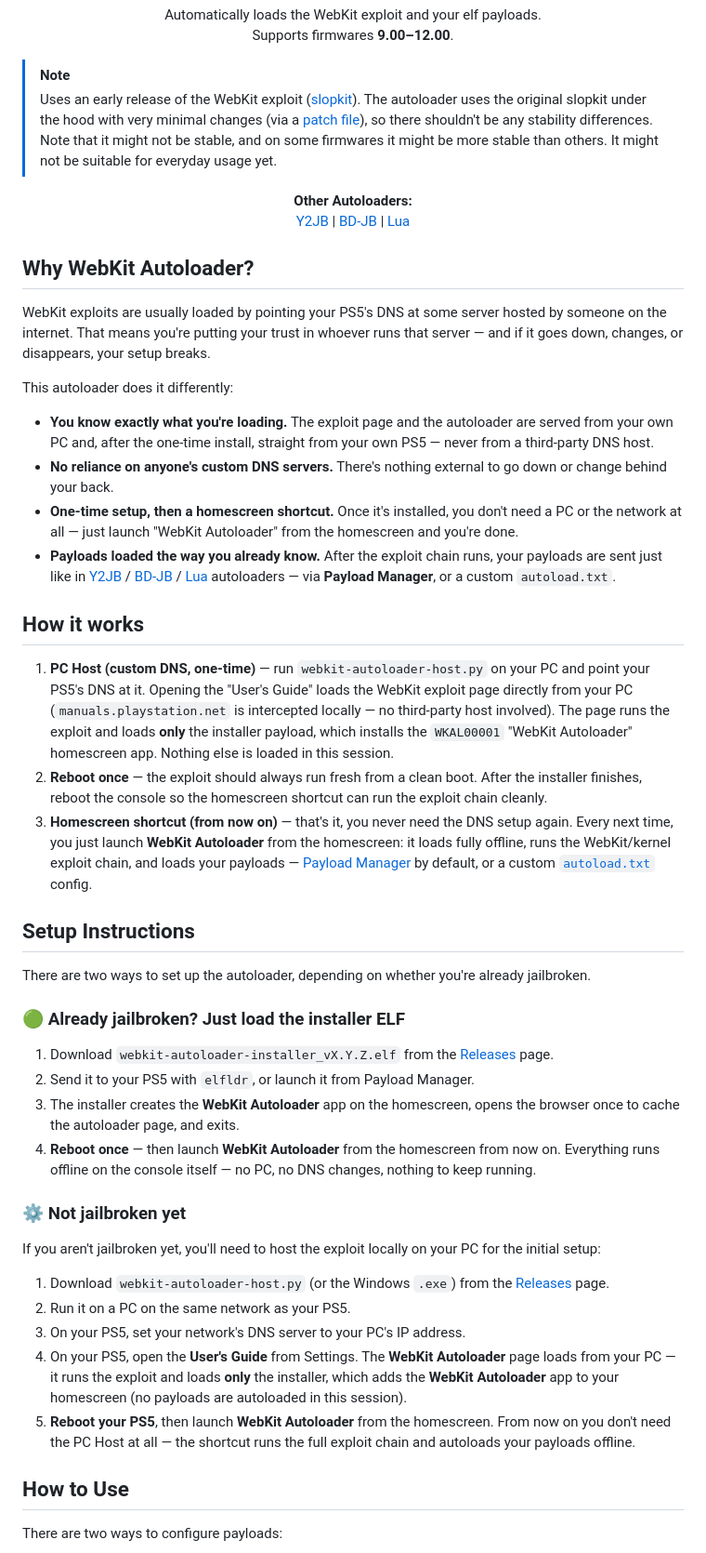
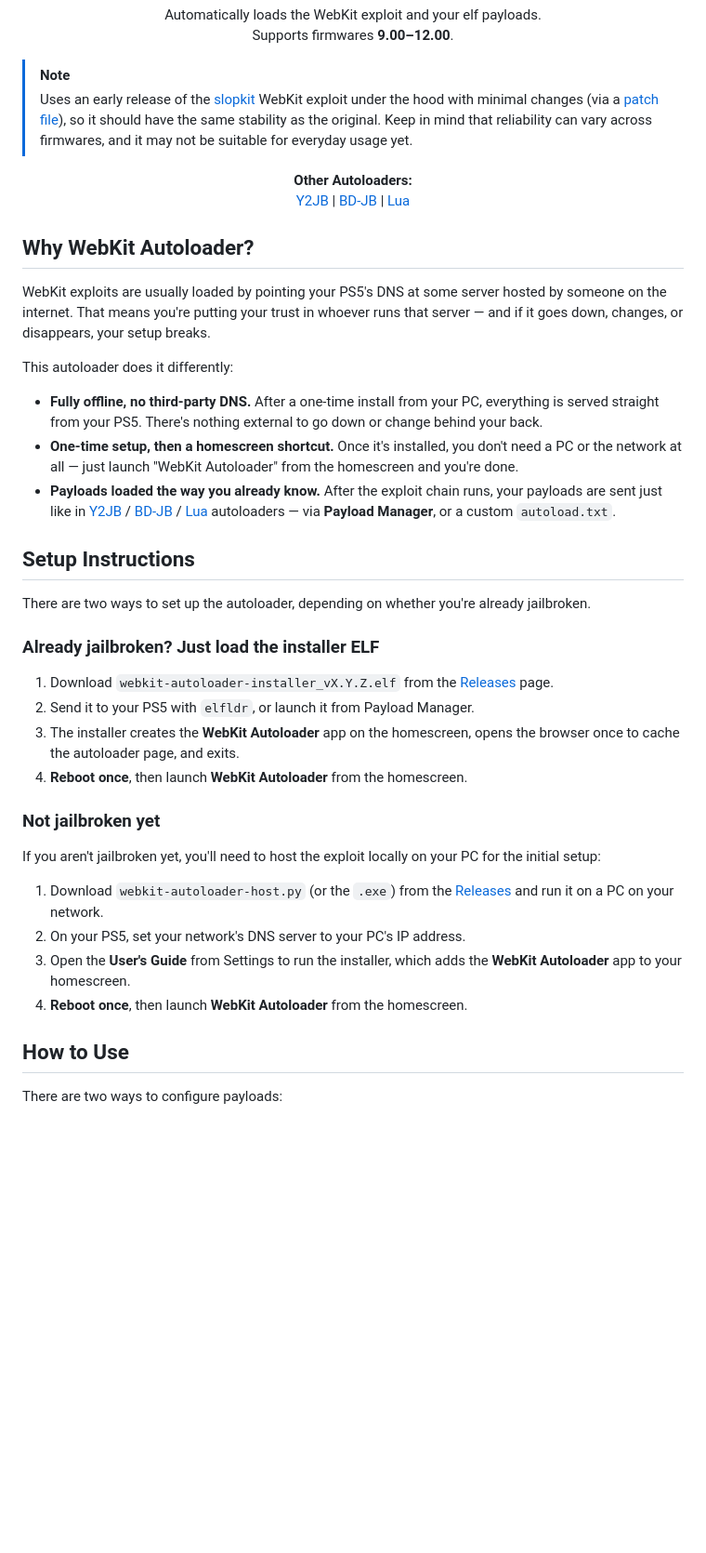
Before and after one commit to 0L1v3DaD/ps5-webkit-autoloader, a Markdown page: README.md, the part around one of its changes. Shown at 93% size. Drawn GitHub-style; blank space fills up the shorter version.

Commit message:
docs: streamline and condense README

```diff
--- a/README.md
+++ b/README.md
@@ -6,8 +6,7 @@
 <p align="center">Automatically loads the WebKit exploit and your elf payloads.<br>Supports firmwares <b>9.00&ndash;12.00</b>.</p>
 
 > [!NOTE]
-> Uses an early release of the WebKit exploit ([slopkit](https://github.com/jordyidk/slopkit)).
-> The autoloader uses the original slopkit under the hood with very minimal changes (via a [patch file](https://github.com/itsPLK/ps5-webkit-autoloader/blob/main/tools/slopkit-autoload.patch)), so there shouldn't be any stability differences. Note that it might not be stable, and on some firmwares it might be more stable than others. It might not be suitable for everyday usage yet.
+> Uses an early release of the [slopkit](https://github.com/jordyidk/slopkit) WebKit exploit under the hood with minimal changes (via a [patch file](https://github.com/itsPLK/ps5-webkit-autoloader/blob/main/tools/slopkit-autoload.patch)), so it should have the same stability as the original. Keep in mind that reliability can vary across firmwares, and it may not be suitable for everyday usage yet.
 
 <p align="center">
     <b>Other Autoloaders:</b><br>
@@ -22,37 +21,29 @@ WebKit exploits are usually loaded by pointing your PS5's DNS at some server hos
 
 This autoloader does it differently:
 
-- **You know exactly what you're loading.** The exploit page and the autoloader are served from your own PC and, after the one-time install, straight from your own PS5 — never from a third-party DNS host.
-- **No reliance on anyone's custom DNS servers.** There's nothing external to go down or change behind your back.
+- **Fully offline, no third-party DNS.** After a one-time install from your PC, everything is served straight from your PS5. There's nothing external to go down or change behind your back.
 - **One-time setup, then a homescreen shortcut.** Once it's installed, you don't need a PC or the network at all — just launch "WebKit Autoloader" from the homescreen and you're done.
 - **Payloads loaded the way you already know.** After the exploit chain runs, your payloads are sent just like in [Y2JB](https://github.com/itsPLK/ps5-y2jb-autoloader) / [BD-JB](https://github.com/itsPLK/ps5-bdjb-autoloader) / [Lua](https://github.com/itsPLK/ps5-lua-autoloader) autoloaders — via **Payload Manager**, or a custom `autoload.txt`.
-
-## How it works
-
-1. **PC Host (custom DNS, one-time)** — run `webkit-autoloader-host.py` on your PC and point your PS5's DNS at it. Opening the "User's Guide" loads the WebKit exploit page directly from your PC (`manuals.playstation.net` is intercepted locally — no third-party host involved). The page runs the exploit and loads **only** the installer payload, which installs the `WKAL00001` "WebKit Autoloader" homescreen app. Nothing else is loaded in this session.
-2. **Reboot once** — the exploit should always run fresh from a clean boot. After the installer finishes, reboot the console so the homescreen shortcut can run the exploit chain cleanly.
-3. **Homescreen shortcut (from now on)** — that's it, you never need the DNS setup again. Every next time, you just launch **WebKit Autoloader** from the homescreen: it loads fully offline, runs the WebKit/kernel exploit chain, and loads your payloads — [Payload Manager](https://github.com/itsPLK/ps5-payload-manager) by default, or a custom [`autoload.txt`](#option-2-manual-config-autoloadtxt) config.
 
 ## Setup Instructions
 
 There are two ways to set up the autoloader, depending on whether you're already jailbroken.
 
-### 🟢 Already jailbroken? Just load the installer ELF
+### Already jailbroken? Just load the installer ELF
 
 1. Download `webkit-autoloader-installer_vX.Y.Z.elf` from the [Releases](https://github.com/itsPLK/ps5-webkit-autoloader/releases) page.
 2. Send it to your PS5 with `elfldr`, or launch it from Payload Manager.
 3. The installer creates the **WebKit Autoloader** app on the homescreen, opens the browser once to cache the autoloader page, and exits.
-4. **Reboot once** — then launch **WebKit Autoloader** from the homescreen from now on. Everything runs offline on the console itself — no PC, no DNS changes, nothing to keep running.
+4. **Reboot once**, then launch **WebKit Autoloader** from the homescreen.
 
-### ⚙️ Not jailbroken yet
+### Not jailbroken yet
 
 If you aren't jailbroken yet, you'll need to host the exploit locally on your PC for the initial setup:
 
-1. Download `webkit-autoloader-host.py` (or the Windows `.exe`) from the [Releases](https://github.com/itsPLK/ps5-webkit-autoloader/releases) page.
-2. Run it on a PC on the same network as your PS5.
-3. On your PS5, set your network's DNS server to your PC's IP address.
-4. On your PS5, open the **User's Guide** from Settings. The **WebKit Autoloader** page loads from your PC — it runs the exploit and loads **only** the installer, which adds the **WebKit Autoloader** app to your homescreen (no payloads are autoloaded in this session).
-5. **Reboot your PS5**, then launch **WebKit Autoloader** from the homescreen. From now on you don't need the PC Host at all — the shortcut runs the full exploit chain and autoloads your payloads offline.
+1. Download `webkit-autoloader-host.py` (or the `.exe`) from the [Releases](https://github.com/itsPLK/ps5-webkit-autoloader/releases) and run it on a PC on your network.
+2. On your PS5, set your network's DNS server to your PC's IP address.
+3. Open the **User's Guide** from Settings to run the installer, which adds the **WebKit Autoloader** app to your homescreen.
+4. **Reboot once**, then launch **WebKit Autoloader** from the homescreen.
 
 ## How to Use
 
```
Also changed, not shown: other parts of README.md (+2 -25 lines).
